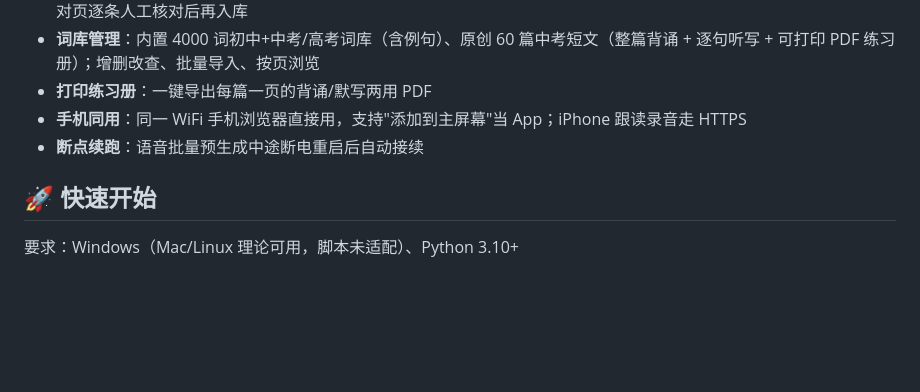
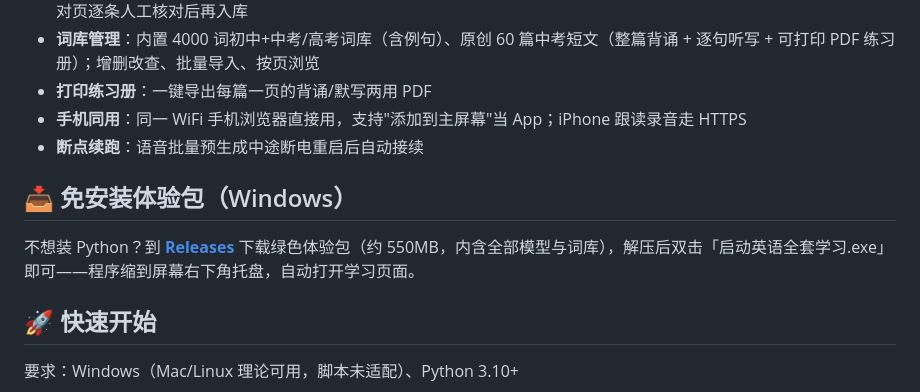
Before and after one commit to chachacats2008-lgtm/english-dictation, a Markdown page: README.md, the part around the change. Rendered like a GitHub page; blank space fills up the shorter version.

Commit message:
README 添加 Releases 免安装包下载入口

```diff
--- a/README.md
+++ b/README.md
@@ -23,6 +23,10 @@
 - **打印练习册**：一键导出每篇一页的背诵/默写两用 PDF
 - **手机同用**：同一 WiFi 手机浏览器直接用，支持"添加到主屏幕"当 App；iPhone 跟读录音走 HTTPS
 - **断点续跑**：语音批量预生成中途断电重启后自动接续
+
+## 📥 免安装体验包（Windows）
+
+不想装 Python？到 [**Releases**](https://github.com/chachacats2008-lgtm/english-dictation/releases/latest) 下载绿色体验包（约 550MB，内含全部模型与词库），解压后双击「启动英语全套学习.exe」即可——程序缩到屏幕右下角托盘，自动打开学习页面。
 
 ## 🚀 快速开始
 
```
